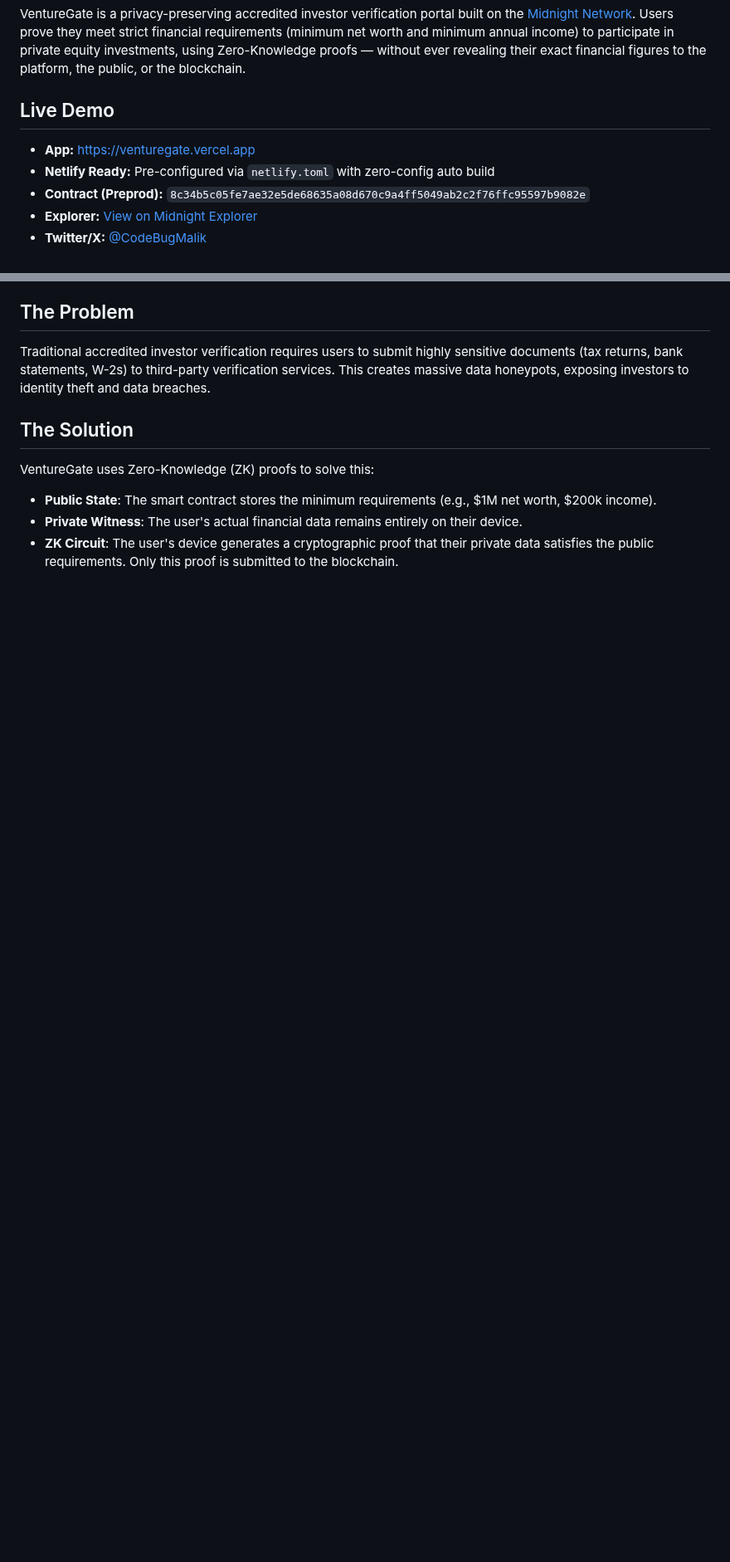
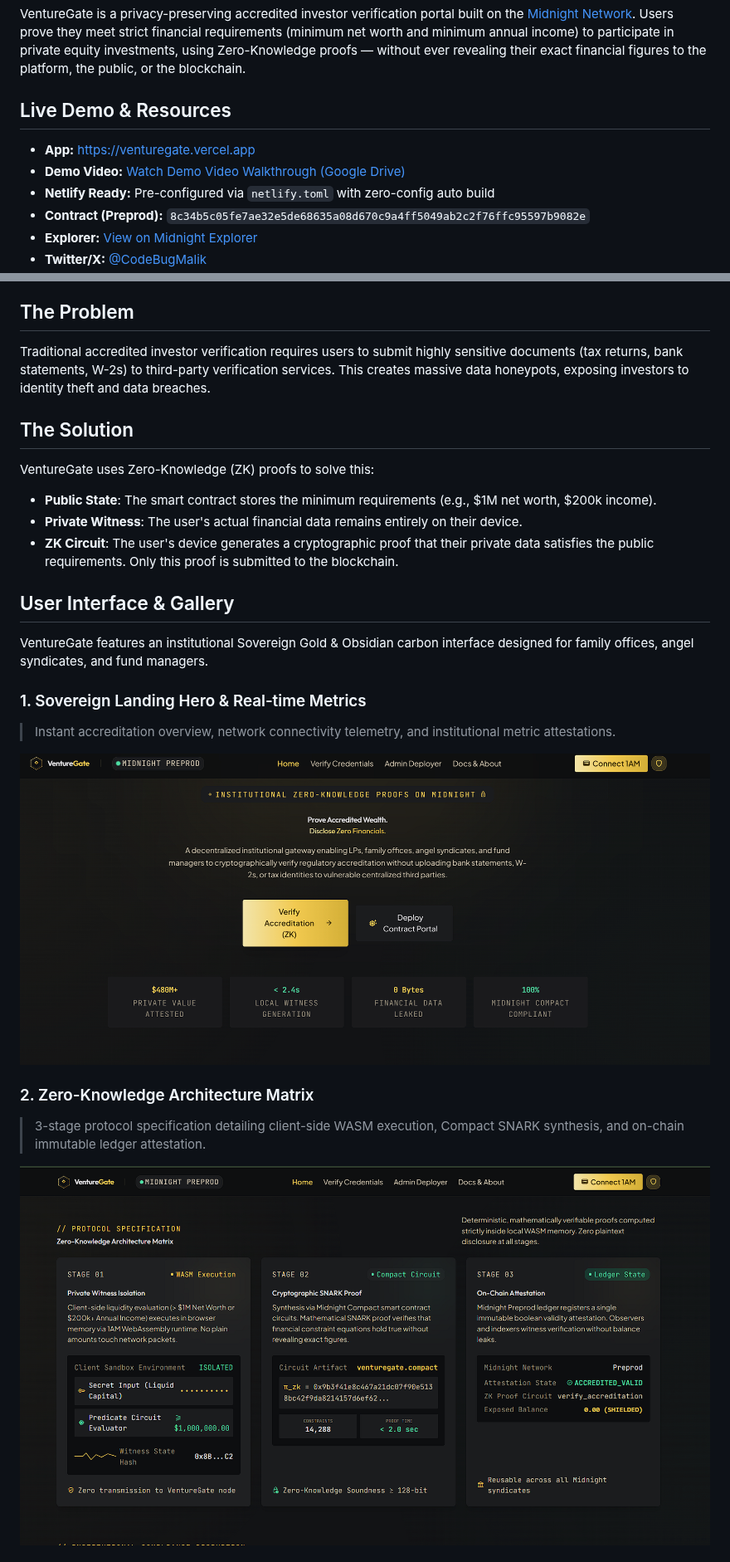
Before and after one commit to CodeBugMalik/VentureGate, a Markdown page: README.md, 2 parts joined by grey strips. Shown at 83% size. Drawn GitHub-style; pictures changed too: sub assets/ui1.png (added), sub assets/ui2.png (added); blank space fills up the shorter version.

Commit message:
docs: add demo video link and UI preview gallery to README

```diff
--- a/README.md
+++ b/README.md
@@ -6,9 +6,10 @@
 
 VentureGate is a privacy-preserving accredited investor verification portal built on the [Midnight Network](https://midnight.network/). Users prove they meet strict financial requirements (minimum net worth and minimum annual income) to participate in private equity investments, using Zero-Knowledge proofs — without ever revealing their exact financial figures to the platform, the public, or the blockchain.
 
-## Live Demo
+## Live Demo & Resources
 
 - **App:** [https://venturegate.vercel.app](https://venturegate.vercel.app)
+- **Demo Video:** [Watch Demo Video Walkthrough (Google Drive)](https://drive.google.com/file/d/1YtwpQ9pI5BKeaVO3u1MlNxITJrrNdOKG/view?usp=sharing)
 - **Netlify Ready:** Pre-configured via `netlify.toml` with zero-config auto build
 - **Contract (Preprod):** `8c34b5c05fe7ae32e5de68635a08d670c9a4ff5049ab2c2f76ffc95597b9082e`
 - **Explorer:** [View on Midnight Explorer](https://preprod.midnightexplorer.com/contracts/8c34b5c05fe7ae32e5de68635a08d670c9a4ff5049ab2c2f76ffc95597b9082e)
@@ -24,3 +25,18 @@ VentureGate uses Zero-Knowledge (ZK) proofs to solve this:
 - **Public State**: The smart contract stores the minimum requirements (e.g., $1M net worth, $200k income).
 - **Private Witness**: The user's actual financial data remains entirely on their device.
 - **ZK Circuit**: The user's device generates a cryptographic proof that their private data satisfies the public requirements. Only this proof is submitted to the blockchain.
+
+## User Interface & Gallery
+
+VentureGate features an institutional Sovereign Gold & Obsidian carbon interface designed for family offices, angel syndicates, and fund managers.
+
+### 1. Sovereign Landing Hero & Real-time Metrics
+> Instant accreditation overview, network connectivity telemetry, and institutional metric attestations.
+
+![VentureGate Landing Hero](sub%20assets/ui1.png)
+
+### 2. Zero-Knowledge Architecture Matrix
+> 3-stage protocol specification detailing client-side WASM execution, Compact SNARK synthesis, and on-chain immutable ledger attestation.
+
+![ZK Architecture Matrix](sub%20assets/ui2.png)
+
```
Also changed, not shown: other parts of README.md (+9 -0 lines), sub assets/ui3.png (added), sub assets/ui4.png (added), 1 other file.
